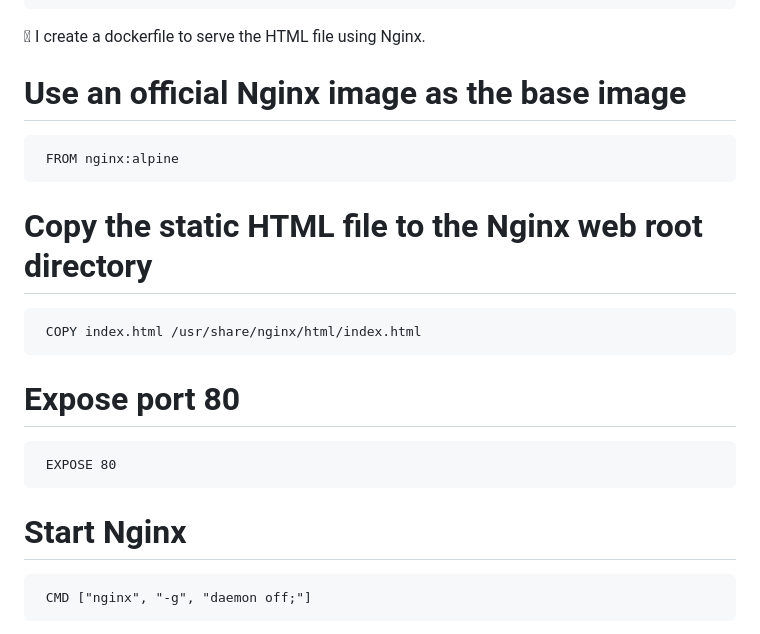
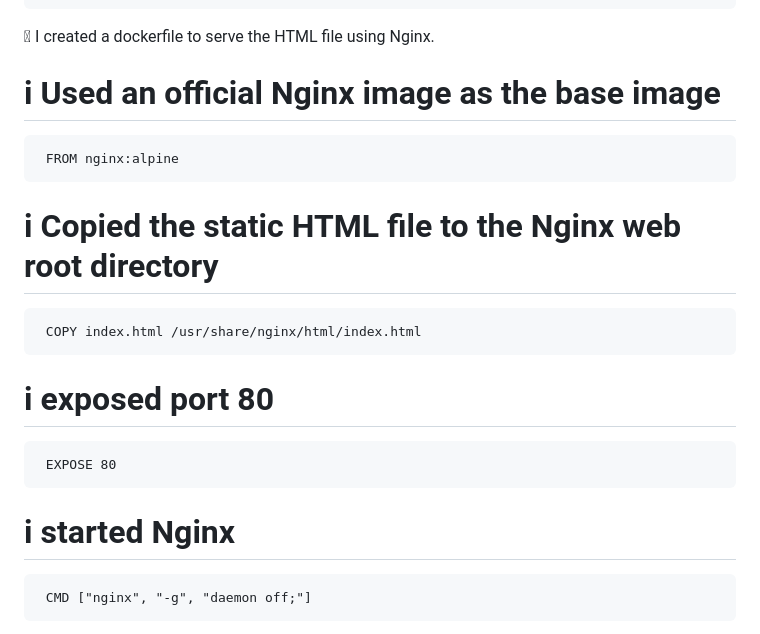
Before and after one commit to muhweziasaph/static-html-demo, a Markdown page: README.md, the part around the change. GitHub-like rendering.

```diff
--- a/README.md
+++ b/README.md
@@ -126,14 +126,14 @@ Steps i used to produce the one in this assignment
      </body>
      </html>
 
-	I create a dockerfile to serve the HTML file using Nginx.
-# Use an official Nginx image as the base image
+	I created a dockerfile to serve the HTML file using Nginx.
+# i Used an official Nginx image as the base image
      FROM nginx:alpine
-# Copy the static HTML file to the Nginx web root directory
+# i Copied the static HTML file to the Nginx web root directory
      COPY index.html /usr/share/nginx/html/index.html
-# Expose port 80
+# i exposed port 80
      EXPOSE 80
-# Start Nginx
+# i started Nginx
      CMD ["nginx", "-g", "daemon off;"]
 
 •	Building and running the docker container locally
```
